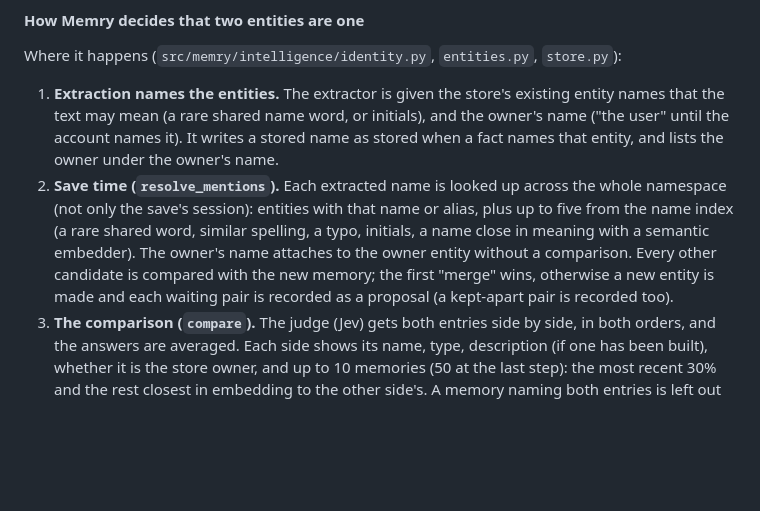
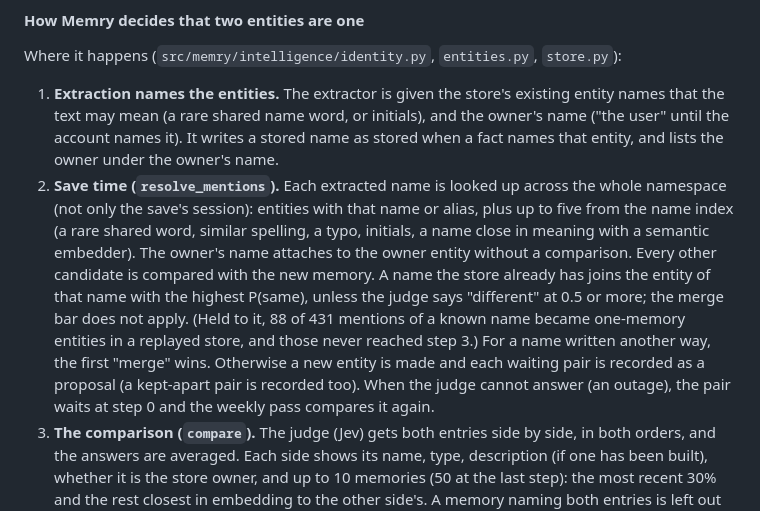
Before and after one commit to cosmin-novac/memry, a Markdown page: docs/architecture.md, the part around the change. Rendered like a GitHub page; blank space fills up the shorter version.

Commit message:
Architecture: the known-name attach rule and judge outages

```diff
--- a/docs/architecture.md
+++ b/docs/architecture.md
@@ -179,9 +179,14 @@ Where it happens (`src/memry/intelligence/identity.py`, `entities.py`, `store.py
    namespace (not only the save's session): entities with that name or alias, plus up to
    five from the name index (a rare shared word, similar spelling, a typo, initials, a
    name close in meaning with a semantic embedder). The owner's name attaches to the owner
-   entity without a comparison. Every other candidate is compared with the new memory;
-   the first "merge" wins, otherwise a new entity is made and each waiting pair is
-   recorded as a proposal (a kept-apart pair is recorded too).
+   entity without a comparison. Every other candidate is compared with the new memory.
+   A name the store already has joins the entity of that name with the highest P(same),
+   unless the judge says "different" at 0.5 or more; the merge bar does not apply. (Held
+   to it, 88 of 431 mentions of a known name became one-memory entities in a replayed
+   store, and those never reached step 3.) For a name written another way, the first
+   "merge" wins. Otherwise a new entity is made and each waiting pair is recorded as a
+   proposal (a kept-apart pair is recorded too). When the judge cannot answer (an
+   outage), the pair waits at step 0 and the weekly pass compares it again.
 3. **The comparison (`compare`).** The judge (Jev) gets both entries side by side, in
    both orders, and the answers are averaged. Each side shows its name, type,
    description (if one has been built), whether it is the store owner, and up to 10
```
